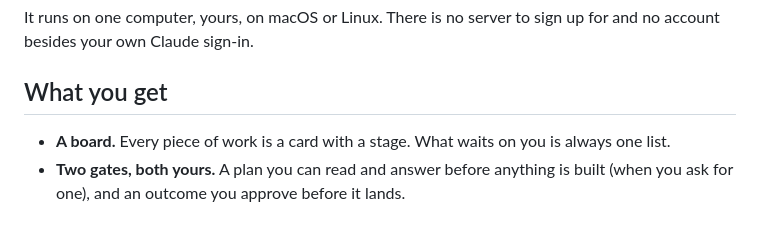
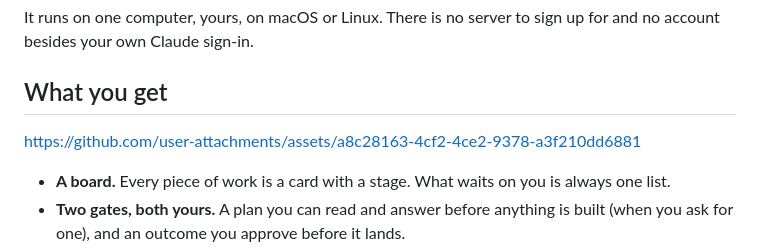
Before and after one commit to prajyot1111/shipyard, a Markdown page: README.md, the part around the change. Rendered like a GitHub page; blank space fills up the shorter version.

Commit message:
README: full demo video
Added a link to user attachments in the README.

```diff
--- a/README.md
+++ b/README.md
@@ -8,6 +8,10 @@ It runs on one computer, yours, on macOS or Linux. There is no server to sign up
 no account besides your own Claude sign-in.
 
 ## What you get
+
+
+https://github.com/user-attachments/assets/a8c28163-4cf2-4ce2-9378-a3f210dd6881
+
 
 - **A board.** Every piece of work is a card with a stage. What waits on you is always one
   list.
```
